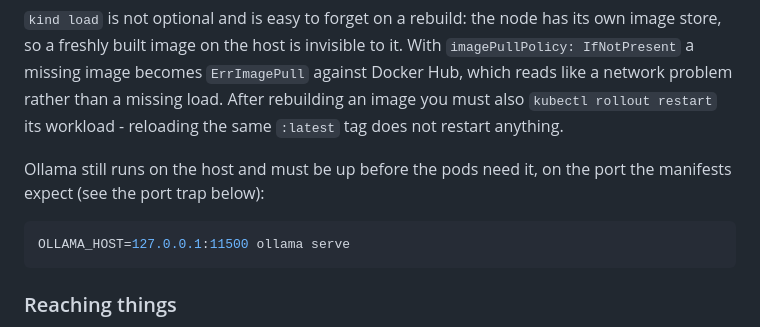
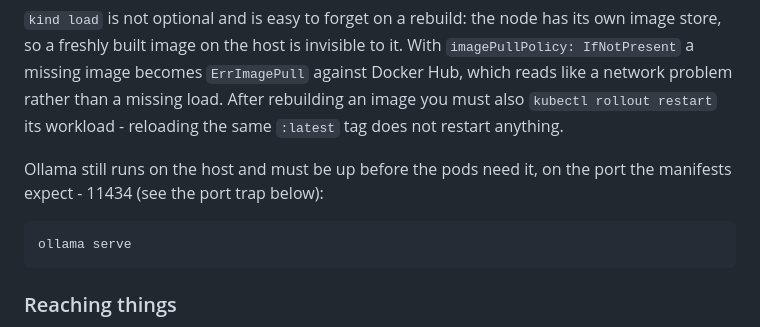
Before and after one commit to mh-naderi/distributed-agent-orchestrator, a Markdown page: docs/RUNBOOK.md, the part around one of its changes. Rendered like a GitHub page.

````diff
--- a/docs/RUNBOOK.md
+++ b/docs/RUNBOOK.md
@@ -86,10 +89,10 @@ rebuilding an image you must also `kubectl rollout restart` its workload -
 reloading the same `:latest` tag does not restart anything.
 
 Ollama still runs on the host and must be up before the pods need it, on the
-port the manifests expect (see the port trap below):
+port the manifests expect - 11434 (see the port trap below):
 
 ```bash
-OLLAMA_HOST=127.0.0.1:11500 ollama serve
+ollama serve
 ```
 
 ### Reaching things
````
Also changed, not shown: other parts of docs/RUNBOOK.md (+42 -9 lines).
